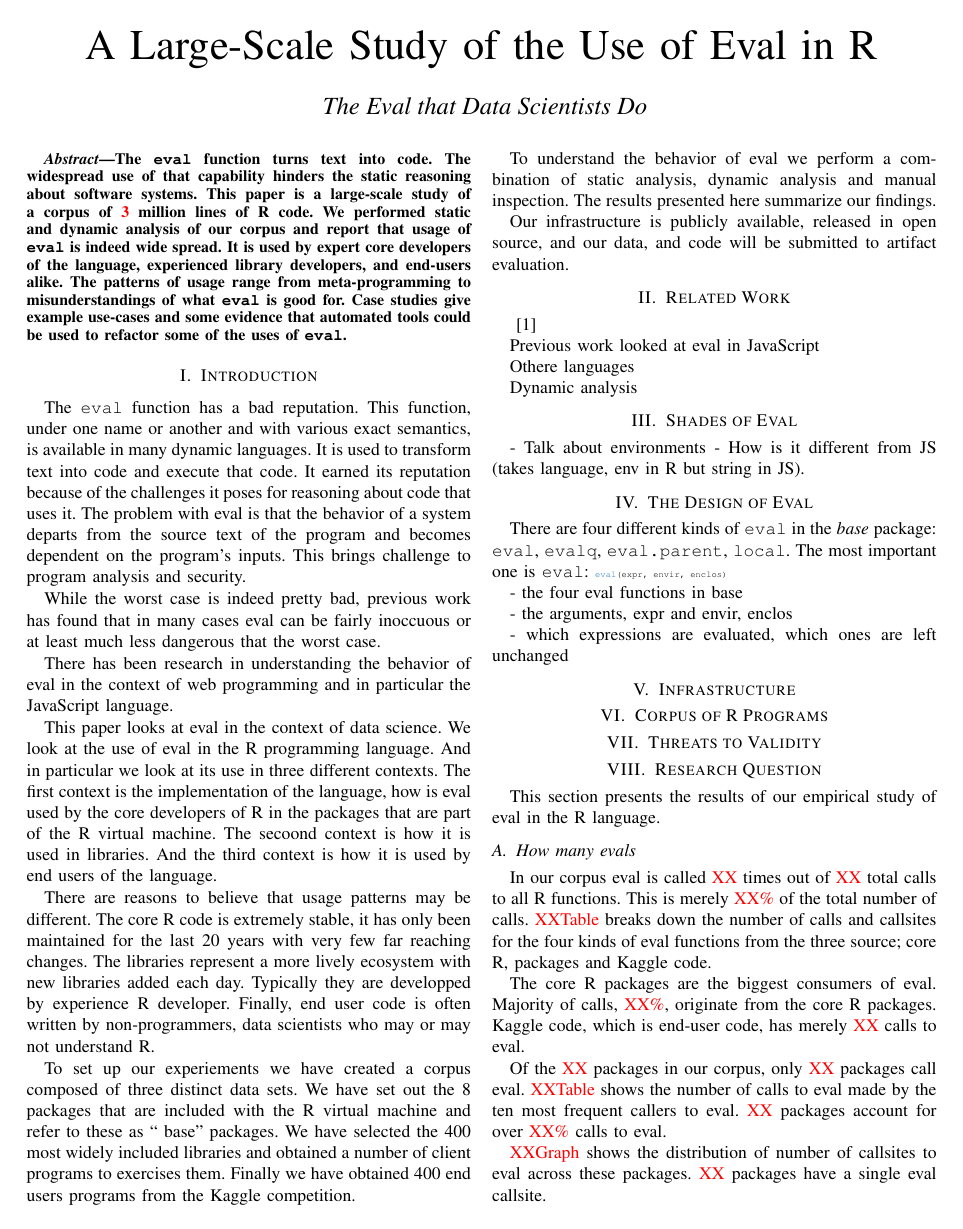
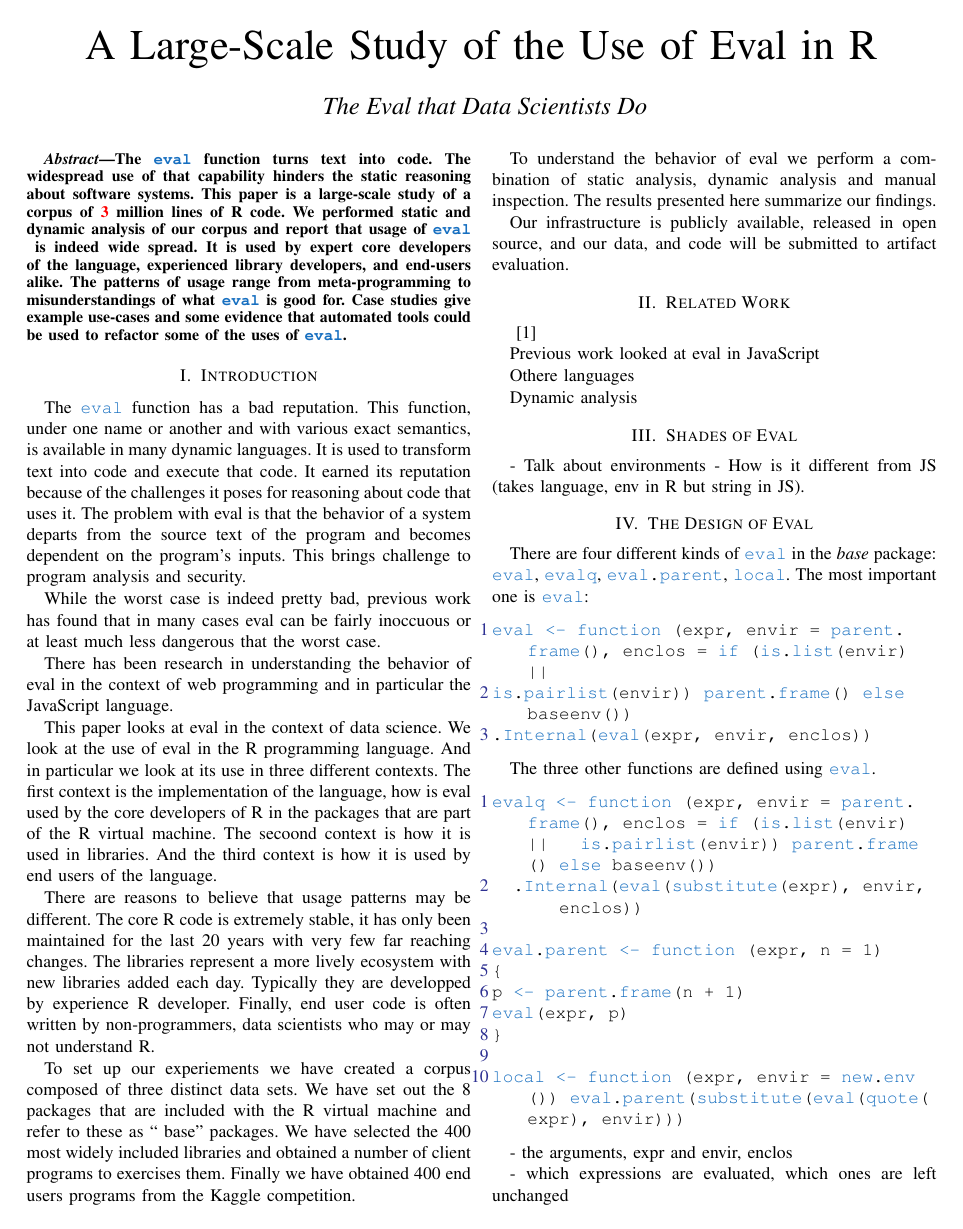
Before and after one commit to aviralg/revalstudy, a LaTeX paper (inst/paper/main.tex): page 1 of 2. Compiled offline with pdfLaTeX; a missing font is replaced by an installed copy or a similar font; a LaTeX package or settings file that is missing is left out.

Commit message:
The four eval functions

```diff
--- a/inst/paper/main.tex
+++ b/inst/paper/main.tex
@@ -15,12 +15,12 @@
 
 \lstset{
 	language=R,                     % the language of the code
-	basicstyle=\tiny\ttfamily, % the size of the fonts that are used for the code
+	basicstyle=\ttfamily, % the size of the fonts that are used for the code
 	numbers=left,                   % where to put the line-numbers
-	numberstyle=\tiny\color{Blue},  % the style that is used for the line-numbers
+	numberstyle=\color{Blue},  % the style that is used for the line-numbers
 	stepnumber=1,                   % the step between two line-numbers. If it is 1, each line
 	% will be numbered
-	numbersep=5pt,                  % how far the line-numbers are from the code
+	numbersep=2pt,                  % how far the line-numbers are from the code
 	backgroundcolor=\color{white},  % choose the background color. You must add \usepackage{color}
 	showspaces=false,               % show spaces adding particular underscores
 	showstringspaces=false,         % underline spaces within strings
@@ -44,8 +44,9 @@
 }
 \maketitle
 
-\renewcommand{\c}[1]{{\texttt{#1}}\xspace}
+\renewcommand{\c}[1]{\lstinline{#1}\xspace}
 \newcommand{\miss}[1]{{\textcolor{red}{#1}}\xspace}
+\newcommand{\eval}{\c{eval}}
 
 \begin{abstract}
   The \c{eval} function turns text into code. The widespread use of that
@@ -125,11 +126,32 @@ Dynamic analysis
 
 \section{The Design of Eval}
 
-There are four different kinds of \c{eval} in the \emph{base} package:  \c{eval}, \c{evalq}, \c{eval.parent},  \c{local}.
-The most important one is \c{eval}: \lstinline|eval(expr, envir, enclos)|
+There are four different kinds of \eval in the \emph{base} package:  \c{eval}, \c{evalq}, \c{eval.parent},  \c{local}.
+The most important one is \eval:
+
+\begin{lstlisting}
+eval <- function (expr, envir = parent.frame(), enclos = if (is.list(envir) ||
+is.pairlist(envir)) parent.frame() else baseenv())
+.Internal(eval(expr, envir, enclos))
+\end{lstlisting}
 
 
-- the four eval functions in base
+
+
+The three other functions are defined using \lstinline|eval|.
+
+\begin{lstlisting}
+evalq <- function (expr, envir = parent.frame(), enclos = if (is.list(envir) || 	is.pairlist(envir)) parent.frame() else baseenv())
+	.Internal(eval(substitute(expr), envir, enclos))
+
+eval.parent <- function (expr, n = 1)
+{
+p <- parent.frame(n + 1)
+eval(expr, p)
+}
+
+local <- function (expr, envir = new.env()) eval.parent(substitute(eval(quote(expr), envir)))
+\end{lstlisting}
 
 
 - the arguments, expr and envir, enclos
```
